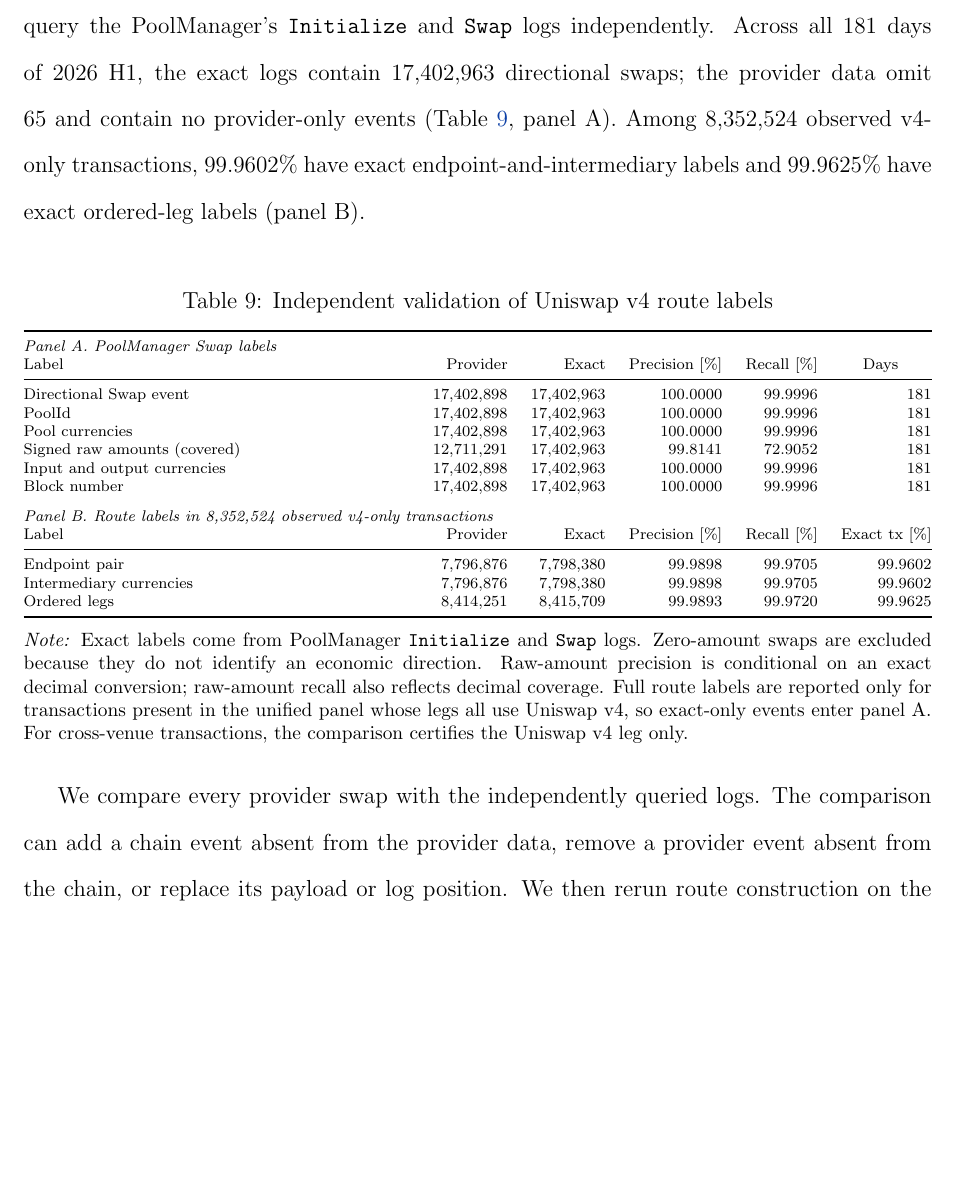
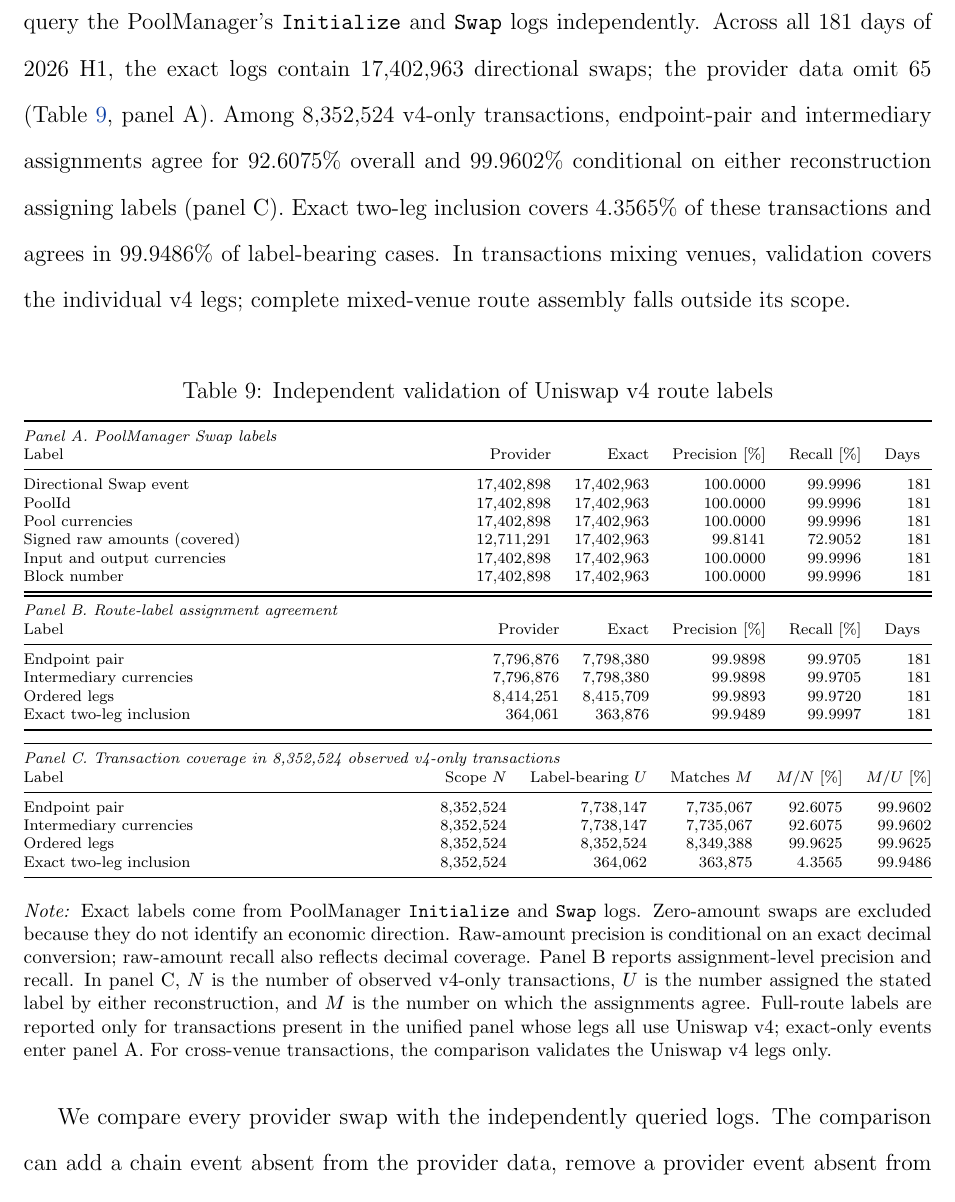
Before and after one commit to xujiahuayz/defi-vehicle-currencies, a LaTeX paper (paper/main.tex, which reads output/tables/v4_route_label_validation.tex, paper/sections/08-appendix.tex): part of page 40 of 88, cut so that both start at the same text, the shorter picture padded with empty space. Compiled offline with pdfLaTeX.

Commit message:
Complete full-period V4 route validation

```diff
--- a/output/tables/v4_route_label_validation.tex
+++ b/output/tables/v4_route_label_validation.tex
@@ -9,12 +9,29 @@
 Signed raw amounts (covered) & 12,711,291 & 17,402,963 & 99.8141 & 72.9052 & 181 \\
 Input and output currencies & 17,402,898 & 17,402,963 & 100.0000 & 99.9996 & 181 \\
 Block number & 17,402,898 & 17,402,963 & 100.0000 & 99.9996 & 181 \\
-\addlinespace
-\multicolumn{6}{@{}l}{\textit{Panel B. Route labels in 8,352,524 observed v4-only transactions}} \\
-Label & Provider & Exact & Precision [\%] & Recall [\%] & Exact tx [\%] \\
-\midrule
-Endpoint pair & 7,796,876 & 7,798,380 & 99.9898 & 99.9705 & 99.9602 \\
-Intermediary currencies & 7,796,876 & 7,798,380 & 99.9898 & 99.9705 & 99.9602 \\
-Ordered legs & 8,414,251 & 8,415,709 & 99.9893 & 99.9720 & 99.9625 \\
 \bottomrule
 \end{tabularx}
+\vspace{0.6em}
+\begin{tabularx}{\linewidth}{@{}>{\raggedright\arraybackslash}Xrrrrr@{}}
+\toprule
+\multicolumn{6}{@{}l}{\textit{Panel B. Route-label assignment agreement}} \\
+Label & Provider & Exact & Precision [\%] & Recall [\%] & \multicolumn{1}{c}{Days} \\
+\midrule
+Endpoint pair & 7,796,876 & 7,798,380 & 99.9898 & 99.9705 & 181 \\
+Intermediary currencies & 7,796,876 & 7,798,380 & 99.9898 & 99.9705 & 181 \\
+Ordered legs & 8,414,251 & 8,415,709 & 99.9893 & 99.9720 & 181 \\
+Exact two-leg inclusion & 364,061 & 363,876 & 99.9489 & 99.9997 & 181 \\
+\bottomrule
+\end{tabularx}
+\vspace{0.6em}
+\begin{tabularx}{\linewidth}{@{}>{\raggedright\arraybackslash}Xrrrrr@{}}
+\toprule
+\multicolumn{6}{@{}l}{\textit{Panel C. Transaction coverage in 8,352,524 observed v4-only transactions}} \\
+Label & Scope $N$ & Label-bearing $U$ & Matches $M$ & $M/N$ [\%] & $M/U$ [\%] \\
+\midrule
+Endpoint pair & 8,352,524 & 7,738,147 & 7,735,067 & 92.6075 & 99.9602 \\
+Intermediary currencies & 8,352,524 & 7,738,147 & 7,735,067 & 92.6075 & 99.9602 \\
+Ordered legs & 8,352,524 & 8,352,524 & 8,349,388 & 99.9625 & 99.9625 \\
+Exact two-leg inclusion & 8,352,524 & 364,062 & 363,875 & 4.3565 & 99.9486 \\
+\bottomrule
+\end{tabularx}
--- a/paper/sections/08-appendix.tex
+++ b/paper/sections/08-appendix.tex
@@ -41,7 +41,7 @@
 % output/exhibits/route_reconstruction_exact_chain_validation.jsonl; output/exhibits/fluid_route_label_validation.jsonl; scripts/analyze/run_route_reconstruction_validation.py; scripts/verify/validate_fluid_route_labels.py
 \FloatBarrier
 
-Uniswap v4 permits every pool to share one PoolManager contract \citep{AdamsEtAl2024UniswapV4}, so contract-level venue labels alone do not identify the pool or its currencies. We therefore query the PoolManager's \texttt{Initialize} and \texttt{Swap} logs independently. Across all 181 days of 2026 H1, the exact logs contain 17,402,963 directional swaps; the provider data omit 65 and contain no provider-only events (Table~\ref{tab:app:v4-route-label-validation}, panel A). Among 8,352,524 observed v4-only transactions, 99.9602\% have exact endpoint-and-intermediary labels and 99.9625\% have exact ordered-leg labels (panel B).
+Uniswap v4 permits every pool to share one PoolManager contract \citep{AdamsEtAl2024UniswapV4}, so contract-level venue labels alone do not identify the pool or its currencies. We therefore query the PoolManager's \texttt{Initialize} and \texttt{Swap} logs independently. Across all 181 days of 2026 H1, the exact logs contain 17,402,963 directional swaps; the provider data omit 65 (Table~\ref{tab:app:v4-route-label-validation}, panel A). Among 8,352,524 v4-only transactions, endpoint-pair and intermediary assignments agree for 92.6075\% overall and 99.9602\% conditional on either reconstruction assigning labels (panel C). Exact two-leg inclusion covers 4.3565\% of these transactions and agrees in 99.9486\% of label-bearing cases. In transactions mixing venues, validation covers the individual v4 legs; complete mixed-venue route assembly falls outside its scope.
 % output/exhibits/v4_route_label_validation.jsonl, pooled_event_label and pooled_route_label records
 
 \begin{table}[htbp]
@@ -50,7 +50,7 @@
 \caption{Independent validation of Uniswap v4 route labels}
 \label{tab:app:v4-route-label-validation}
 \input{../output/tables/v4_route_label_validation.tex}
-\exhibitnote{Exact labels come from PoolManager \texttt{Initialize} and \texttt{Swap} logs. Zero-amount swaps are excluded because they do not identify an economic direction. Raw-amount precision is conditional on an exact decimal conversion; raw-amount recall also reflects decimal coverage. Full route labels are reported only for transactions present in the unified panel whose legs all use Uniswap v4, so exact-only events enter panel A. For cross-venue transactions, the comparison certifies the Uniswap v4 leg only.}
+\exhibitnote{Exact labels come from PoolManager \texttt{Initialize} and \texttt{Swap} logs. Zero-amount swaps are excluded because they do not identify an economic direction. Raw-amount precision is conditional on an exact decimal conversion; raw-amount recall also reflects decimal coverage. Panel B reports assignment-level precision and recall. In panel C, $N$ is the number of observed v4-only transactions, $U$ is the number assigned the stated label by either reconstruction, and $M$ is the number on which the assignments agree. Full-route labels are reported only for transactions present in the unified panel whose legs all use Uniswap v4; exact-only events enter panel A. For cross-venue transactions, the comparison validates the Uniswap v4 legs only.}
 \end{table}
 % output/exhibits/v4_route_label_validation.jsonl; scripts/fetch/fetch_v4_route_label_logs.py; scripts/analyze/run_v4_route_label_validation.py; scripts/tabulate/render_v4_route_label_validation.py
 \FloatBarrier
```
Also changed, not shown: output/tables/v4_route_label_validation.pdf, paper/main.pdf, 1 other file.
